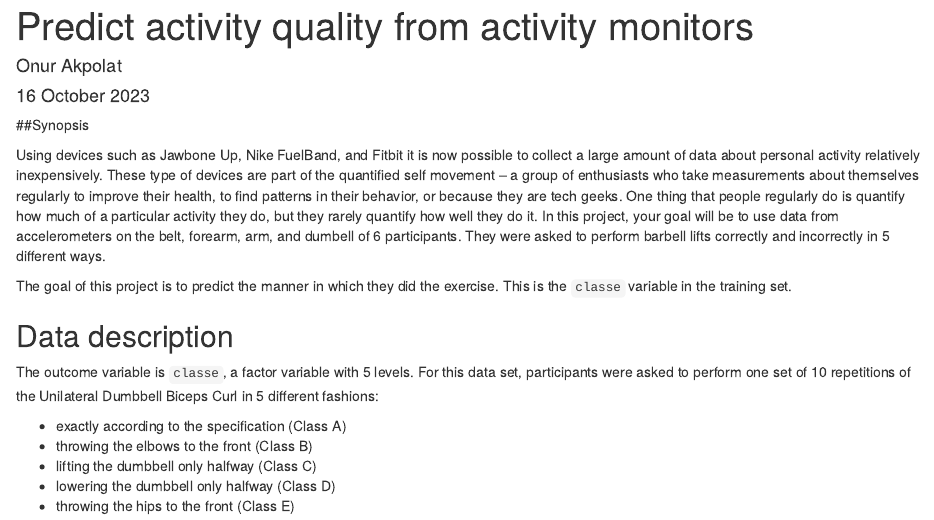
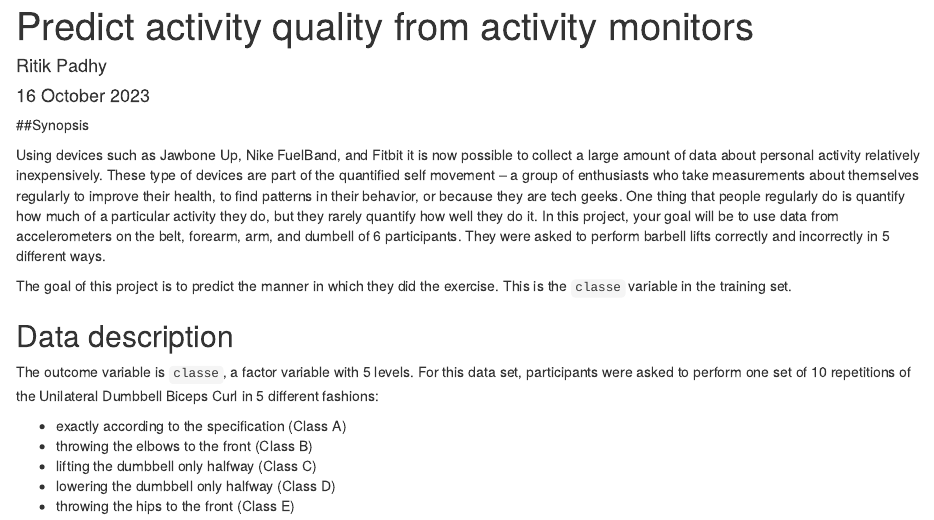
Before and after one commit to RitikPadhy/CourseProjectML, an R Markdown document (Practical_ML_Course_Project.Rmd): the page in a window 1100 px wide, from its top. Rendered offline with R 4.5, knitr and Pandoc, with nearby package versions; some code elsewhere in the file could not run offline.

Commit message:
Update Practical_ML_Course_Project.Rmd

```diff
--- a/Practical_ML_Course_Project.Rmd
+++ b/Practical_ML_Course_Project.Rmd
@@ -1,6 +1,6 @@
 ---
 title: "Predict activity quality from activity monitors"
-author: "Onur Akpolat"
+author: "Ritik Padhy"
 date: "16 October 2023"
 output:
   html_document:
```
